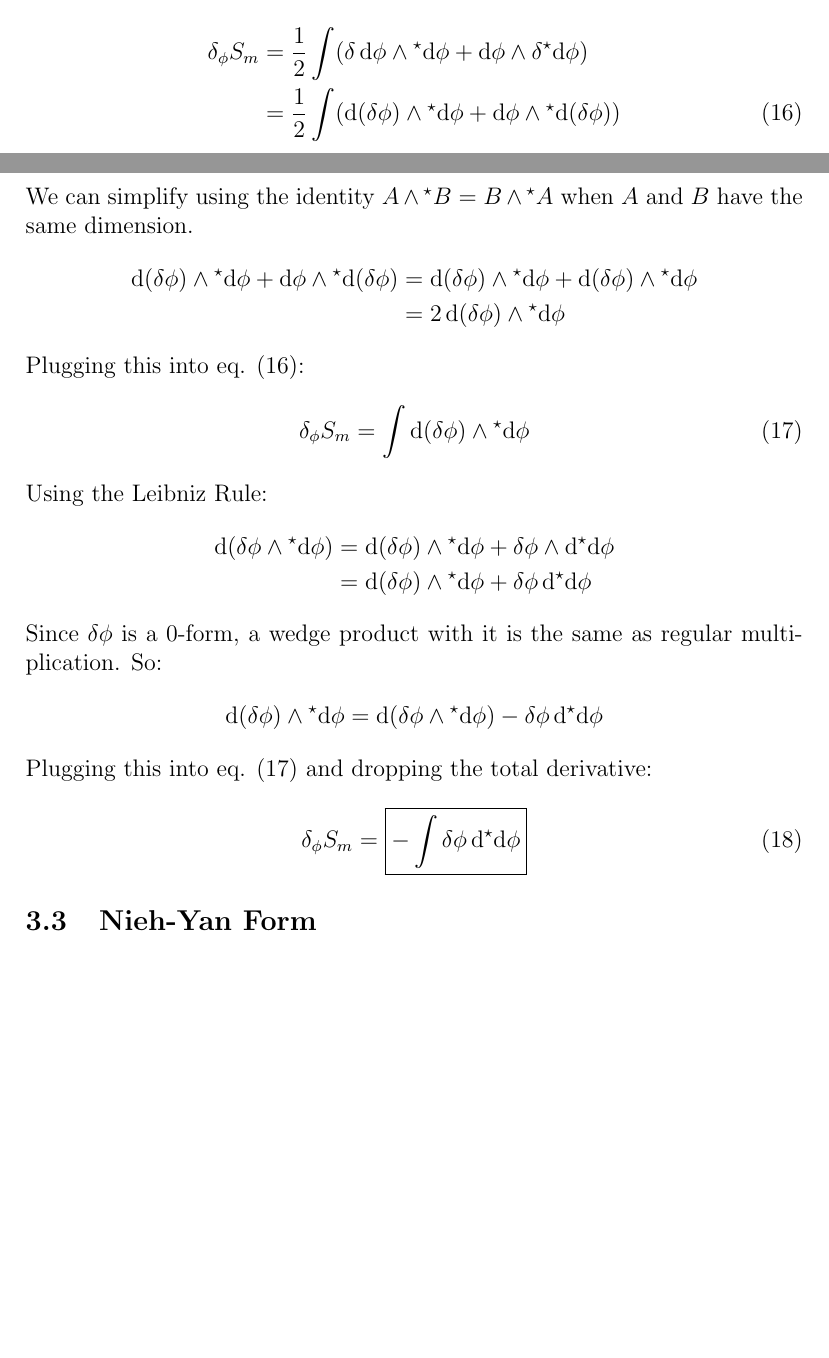
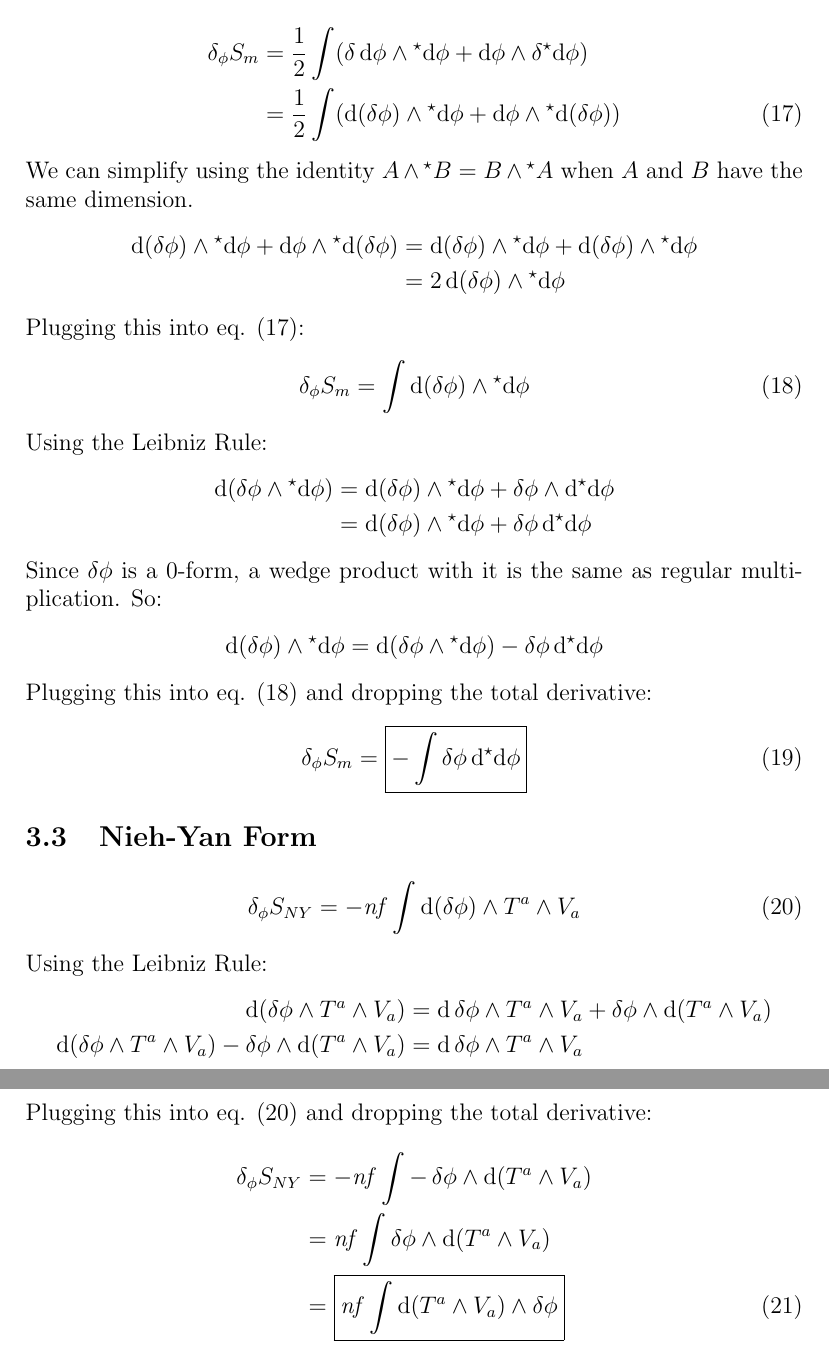
Before and after one commit to agastiyo/torsional_gravity_waves, a LaTeX document (notes/variations.tex): two parts of pages 7 and 8 of 8 before the commit and two parts of pages 8 and 9 of 9 after it, joined at a grey line, cut so that both start at the same text, the shorter picture padded with empty space. Compiled offline with pdfLaTeX.

Commit message:
Finished all Variations

```diff
--- a/notes/variations.tex
+++ b/notes/variations.tex
@@ -203,7 +203,7 @@ We can simplify using the identity $A \wedge \hodge B = B \wedge \hodge A$ when
   \dd(\var{\phi}) \wedge \hodge{\dd{\phi}} + \dd{\phi} \wedge \hodge{\dd(\var{\phi})} &= \dd(\var{\phi}) \wedge \hodge{\dd{\phi}} + \dd(\var{\phi}) \wedge \hodge{\dd{\phi}} \\
   &= 2\dd(\var{\phi}) \wedge \hodge{\dd{\phi}}
 \end{align*}
-Plugging this into eq. (16):
+Plugging this into eq. (17):
 \begin{align}
   \var_\phi{S_m} &= \int \dd(\var{\phi}) \wedge \hodge{\dd{\phi}}
 \end{align}
@@ -216,11 +216,25 @@ Since $\var{\phi}$ is a 0-form, a wedge product with it is the same as regular m
 \begin{align*}
   \dd(\var{\phi}) \wedge \hodge{\dd{\phi}} &= \dd(\var{\phi} \wedge \hodge{\dd{\phi}}) - \var{\phi}\dd{\hodge{\dd{\phi}}}
 \end{align*}
-Plugging this into eq. (17) and dropping the total derivative:
+Plugging this into eq. (18) and dropping the total derivative:
 \begin{align}
   \var_\phi{S_m} &= \boxed{- \int \var{\phi}\dd{\hodge{\dd{\phi}}}}
 \end{align}
 
 \subsection{Nieh-Yan Form}
+\begin{align}
+  \var_\phi{S_{NY}} &= -\mathit{nf} \int \dd(\var{\phi}) \wedge T^a \wedge V_a
+\end{align}
+Using the Leibniz Rule:
+\begin{align*}
+  \dd(\var{\phi} \wedge T^a \wedge V_a) &= \dd{\var{\phi}} \wedge T^a \wedge V_a + \var{\phi} \wedge \dd(T^a \wedge V_a) \\
+  \dd(\var{\phi} \wedge T^a \wedge V_a) - \var{\phi} \wedge \dd(T^a \wedge V_a) &= \dd{\var{\phi}} \wedge T^a \wedge V_a
+\end{align*}
+Plugging this into eq. (20) and dropping the total derivative:
+\begin{align}
+  \var_\phi{S_{NY}} &= -\mathit{nf} \int -\var{\phi} \wedge \dd(T^a \wedge V_a) \nonumber \\
+  &= \mathit{nf} \int \var{\phi} \wedge \dd(T^a \wedge V_a) \nonumber \\
+  &= \boxed{\mathit{nf} \int \dd(T^a \wedge V_a) \wedge \var{\phi}}
+\end{align}
 
 \end{document}
```
Also changed, not shown: notes/variations.pdf, notes/variations.tex (26 more changed lines).
